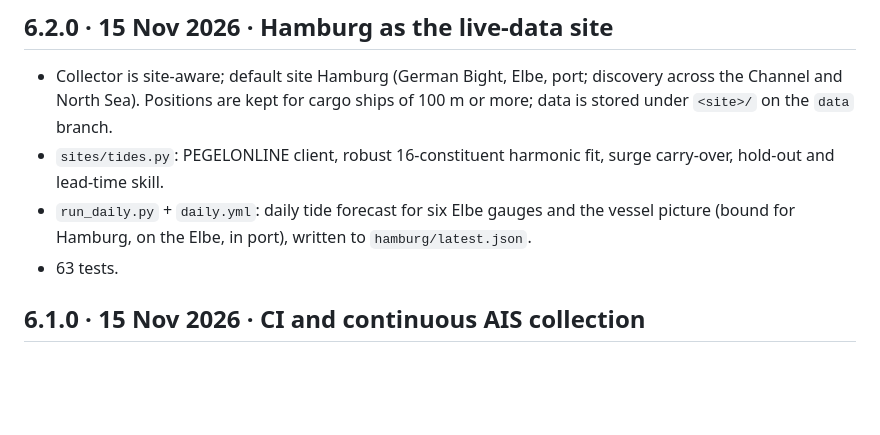
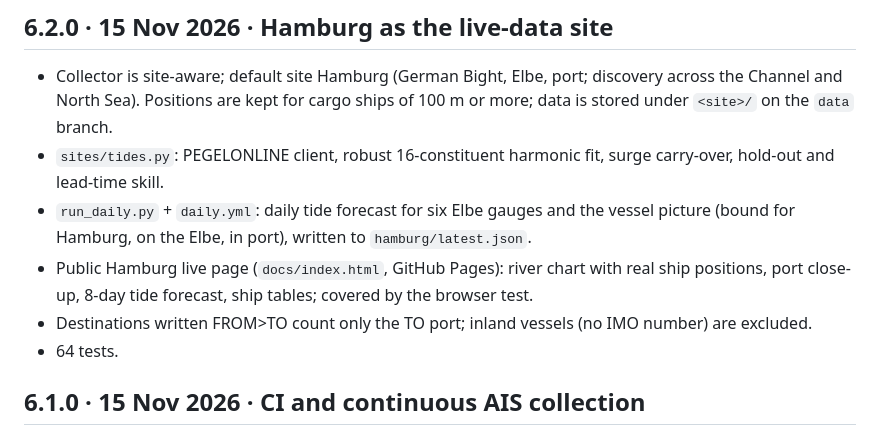
Before and after one commit to artahmid03-source/portflow-simopt-mcp, a Markdown page: CHANGELOG.md, the part around the change. Rendered like a GitHub page; blank space fills up the shorter version.

```diff
--- a/CHANGELOG.md
+++ b/CHANGELOG.md
@@ -5,7 +5,9 @@
 - Collector is site-aware; default site Hamburg (German Bight, Elbe, port; discovery across the Channel and North Sea). Positions are kept for cargo ships of 100 m or more; data is stored under `<site>/` on the `data` branch.
 - `sites/tides.py`: PEGELONLINE client, robust 16-constituent harmonic fit, surge carry-over, hold-out and lead-time skill.
 - `run_daily.py` + `daily.yml`: daily tide forecast for six Elbe gauges and the vessel picture (bound for Hamburg, on the Elbe, in port), written to `hamburg/latest.json`.
-- 63 tests.
+- Public Hamburg live page (`docs/index.html`, GitHub Pages): river chart with real ship positions, port close-up, 8-day tide forecast, ship tables; covered by the browser test.
+- Destinations written FROM>TO count only the TO port; inland vessels (no IMO number) are excluded.
+- 64 tests.
 
 ## 6.1.0 · 15 Nov 2026 · CI and continuous AIS collection
 
```
Also changed, not shown: README.md (+6 -1 lines), docs/screenshots/08_hamburg_live.png (added), 7 other files.
